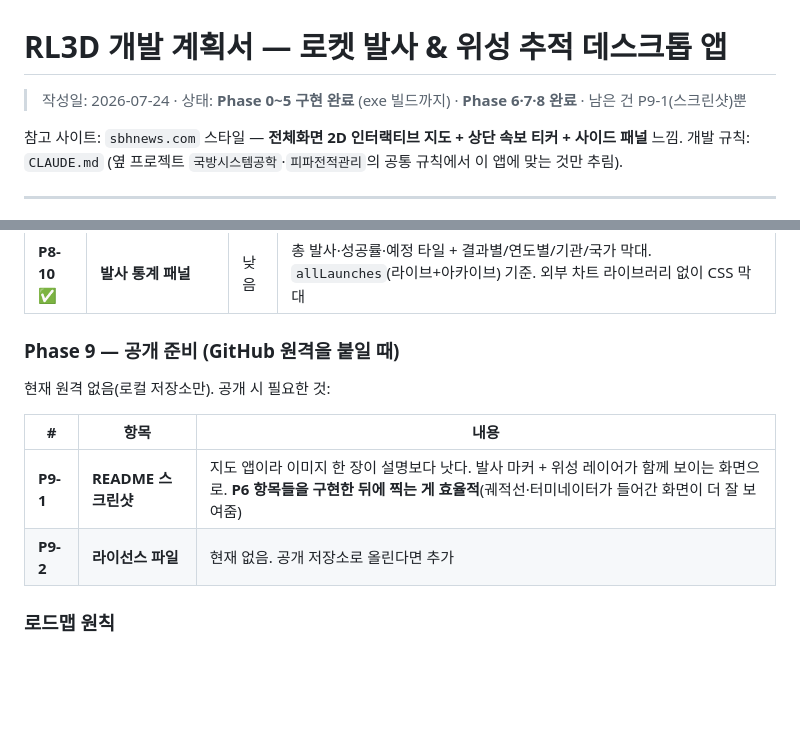
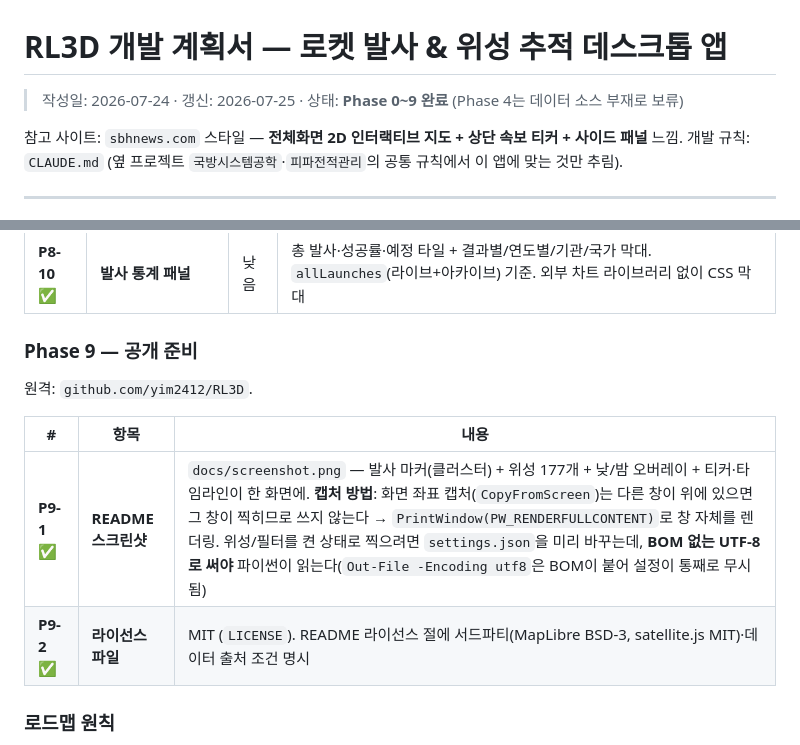
Before and after one commit to yim2412/RL3D, a Markdown page: PLAN.md, 2 parts joined by grey strips. GitHub-like rendering; blank space fills up the shorter version.

Commit message:
P9-1/P9-2: README 스크린샷 추가, Phase 9 완료 표시
- docs/screenshot.png — 발사 마커 + 위성 177개 + 낮/밤 오버레이가 함께 보이는 화면
- README 상단에 이미지 삽입
- PLAN.md: 상태줄 갱신, Phase 9 표에 P9-1·P9-2 ✅ + 캡처 방법 메모
  (PrintWindow 사용 이유, settings.json BOM 함정)

Co-Authored-By: Claude Opus 5 <noreply@anthropic.com>

```diff
--- a/PLAN.md
+++ b/PLAN.md
@@ -1,6 +1,6 @@
 # RL3D 개발 계획서 — 로켓 발사 & 위성 추적 데스크톱 앱
 
-> 작성일: 2026-07-24 · 상태: **Phase 0~5 구현 완료** (exe 빌드까지) · **Phase 6·7·8 완료** · 남은 건 P9-1(스크린샷)뿐
+> 작성일: 2026-07-24 · 갱신: 2026-07-25 · 상태: **Phase 0~9 완료** (Phase 4는 데이터 소스 부재로 보류)
 
 참고 사이트: `sbhnews.com` 스타일 — **전체화면 2D 인터랙티브 지도 + 상단 속보 티커 + 사이드 패널** 느낌.
 개발 규칙: `CLAUDE.md` (옆 프로젝트 `국방시스템공학`·`피파전적관리`의 공통 규칙에서 이 앱에 맞는 것만 추림).
@@ -249,14 +249,14 @@ v1(Phase 0~5) 완료 후 정리한 개선·추가 기능 목록. **위에서부
 | **P8-8** ✅ | **발사 T-10분 Windows 토스트 알림** | 중간 | 예정 발사가 T-10분 이내 진입 시 Windows 토스트(발사명·남은시간·발사장). `winotify`(순수 파이썬 15KB, exe +0.7MB) 사용. 툴바 🔔 토글(설정 저장), 중복 방지 |
 | **P8-10** ✅ | **발사 통계 패널** | 낮음 | 총 발사·성공률·예정 타일 + 결과별/연도별/기관/국가 막대. `allLaunches`(라이브+아카이브) 기준. 외부 차트 라이브러리 없이 CSS 막대 |
 
-### Phase 9 — 공개 준비 (GitHub 원격을 붙일 때)
+### Phase 9 — 공개 준비
 
-현재 원격 없음(로컬 저장소만). 공개 시 필요한 것:
+원격: `github.com/yim2412/RL3D`.
 
 | # | 항목 | 내용 |
 |---|------|------|
-| **P9-1** | **README 스크린샷** | 지도 앱이라 이미지 한 장이 설명보다 낫다. 발사 마커 + 위성 레이어가 함께 보이는 화면으로. **P6 항목들을 구현한 뒤에 찍는 게 효율적**(궤적선·터미네이터가 들어간 화면이 더 잘 보여줌) |
-| **P9-2** | **라이선스 파일** | 현재 없음. 공개 저장소로 올린다면 추가 |
+| **P9-1** ✅ | **README 스크린샷** | `docs/screenshot.png` — 발사 마커(클러스터) + 위성 177개 + 낮/밤 오버레이 + 티커·타임라인이 한 화면에. **캡처 방법**: 화면 좌표 캡처(`CopyFromScreen`)는 다른 창이 위에 있으면 그 창이 찍히므로 쓰지 않는다 → `PrintWindow(PW_RENDERFULLCONTENT)`로 창 자체를 렌더링. 위성/필터를 켠 상태로 찍으려면 `settings.json`을 미리 바꾸는데, **BOM 없는 UTF-8로 써야** 파이썬이 읽는다(`Out-File -Encoding utf8`은 BOM이 붙어 설정이 통째로 무시됨) |
+| **P9-2** ✅ | **라이선스 파일** | MIT (`LICENSE`). README 라이선스 절에 서드파티(MapLibre BSD-3, satellite.js MIT)·데이터 출처 조건 명시 |
 
 ### 로드맵 원칙
 - 각 항목 완료 시 이 표에 ✅ 표시하고 README 기능 목록을 함께 갱신한다(CLAUDE.md 문서 규칙).
```
Also changed, not shown: README.md (+4 -0 lines), docs/screenshot.png (added).
